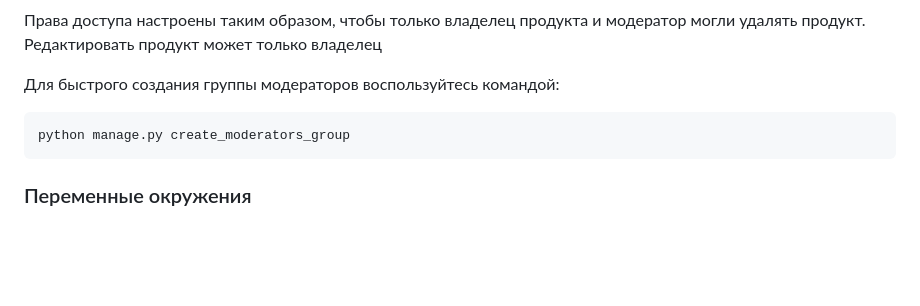
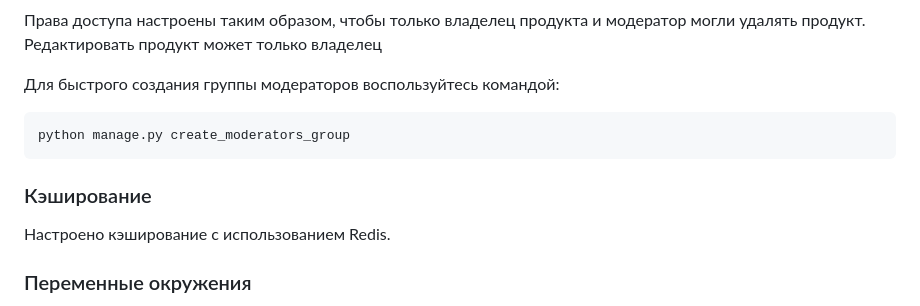
Before and after one commit to Lampa97/Online_Shop, a Markdown page: README.md, the part around the change. Rendered like a GitHub page; blank space fills up the shorter version.

````diff
--- a/README.md
+++ b/README.md
@@ -89,6 +89,10 @@ python manage.py createadmin
 python manage.py create_moderators_group
 ```
 
+### Кэширование
+
+Настроено кэширование с использованием Redis.
+
 ### Переменные окружения
 
 Для работы с базой данных необходимо создать файл ***.env*** в корневой директории проекта и добавить следующие переменные:
````
